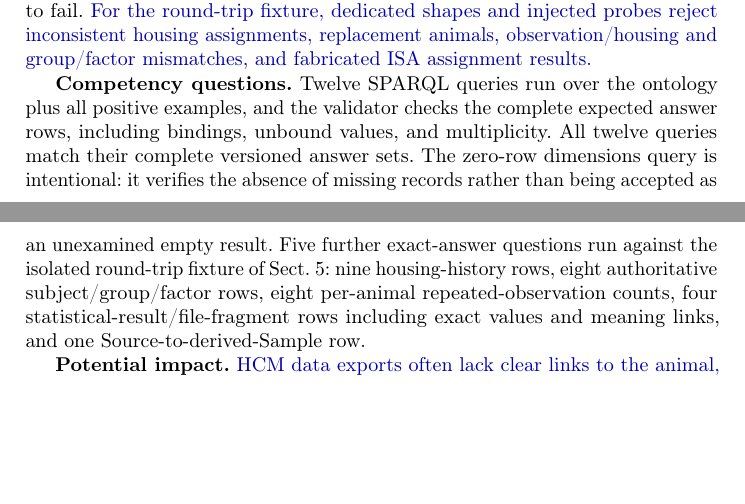
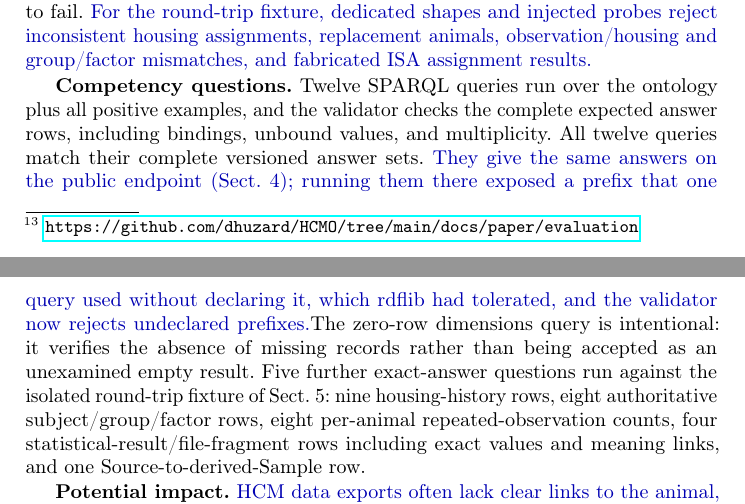
Before and after one commit to dhuzard/HCMO, a LaTeX paper (docs/paper/overleaf/main.tex, which reads docs/paper/overleaf/sections/06-evaluation.tex): two parts of pages 12 and 13 of 18, joined at a grey line, cut so that both start at the same text, the shorter picture padded with empty space. Compiled offline with pdfLaTeX.

Commit message:
Paper: list the SPARQL endpoint after the abstract; report the hosted check in section 6
The resource block after the abstract now gives the endpoint's w3id
address. Section 6 says the twelve competency questions give the same
answers on the public endpoint, and that running them there exposed an
undeclared prefix rdflib had tolerated, which the validator now rejects.
A faithful build still starts the references at the top of page 16. The
Overleaf ZIP is rebuilt.

```diff
--- a/docs/paper/overleaf/sections/06-evaluation.tex
+++ b/docs/paper/overleaf/sections/06-evaluation.tex
@@ -23,7 +23,7 @@ AskWol \cite{askwol2026} & 12 Oct 2026 & Domain/range, datatype, licence, IRI-sc
 
 \textbf{SHACL validation.} The validator supplies the canonical ontology as a separate ontology graph and enables RDFS entailment when validating each example, so that domain, range, and subclass consequences select the same \nolinkurl{sh:targetClass} constraints as explicit types. \new{With the corrected shapes and validator merged after release 0.4.1, three positive examples conform, while the two negative fixtures yield 18 and 5 validation results, respectively. The gate rejects a validation engine failure instead of accepting it as fixture non-conformance. These corrected validation files are not part of the archived 0.4.1 release. A multi-animal probe triggers each of its three group and role rules.} One negative fixture deliberately omits explicit \nolinkurl{rdf:type}: it conforms when validated without the ontology and fails when ontology-aware inference selects the intended targets. This keeps profile requiredness in SHACL rather than in OWL existential semantics. A separate ISA/STATO evidence shape validates the workflow boundary of Sect.~5; an injected process/data cycle is required to fail. \new{For the round-trip fixture, dedicated shapes and injected probes reject inconsistent housing assignments, replacement animals, observation/housing and group/factor mismatches, and fabricated ISA assignment results.}
 
-\textbf{Competency questions.} Twelve SPARQL queries run over the ontology plus all positive examples, and the validator checks the complete expected answer rows, including bindings, unbound values, and multiplicity. All twelve queries match their complete versioned answer sets. The zero-row dimensions query is intentional: it verifies the absence of missing records rather than being accepted as an unexamined empty result. Five further exact-answer questions run against the isolated round-trip fixture of Sect.~5: nine housing-history rows, eight authoritative subject/group/factor rows, eight per-animal repeated-observation counts, four statistical-result/file-fragment rows including exact values and meaning links, and one Source-to-derived-Sample row.
+\textbf{Competency questions.} Twelve SPARQL queries run over the ontology plus all positive examples, and the validator checks the complete expected answer rows, including bindings, unbound values, and multiplicity. All twelve queries match their complete versioned answer sets. \new{They give the same answers on the public endpoint (Sect.~4); running them there exposed a prefix that one query used without declaring it, which rdflib had tolerated, and the validator now rejects undeclared prefixes.}The zero-row dimensions query is intentional: it verifies the absence of missing records rather than being accepted as an unexamined empty result. Five further exact-answer questions run against the isolated round-trip fixture of Sect.~5: nine housing-history rows, eight authoritative subject/group/factor rows, eight per-animal repeated-observation counts, four statistical-result/file-fragment rows including exact values and meaning links, and one Source-to-derived-Sample row.
 
 \textbf{Potential impact.} \new{HCM data exports often lack clear links to the animal, enclosure, environment, equipment, and protocol \cite{bains2025,forrest2026,petit2026wellfair}. By capturing this experimental context and provenance, HCMO can help researchers find, compare, and reuse datasets across systems, provided they are properly mapped and documented. Better data reuse could also reduce unnecessary animal experiments, support secondary analyses, and increase the scientific value of each animal, contributing to Reduction and Refinement \cite{petit2026wellfair}. For AI-assisted research, HCMO provides structured types and relationships that support validation, ontology-aware retrieval, and constrained query generation, although these cannot eliminate incorrect inferences.}
 
```
Also changed, not shown: docs/paper/overleaf/main.tex (+2 -1 lines), 1 other file.
